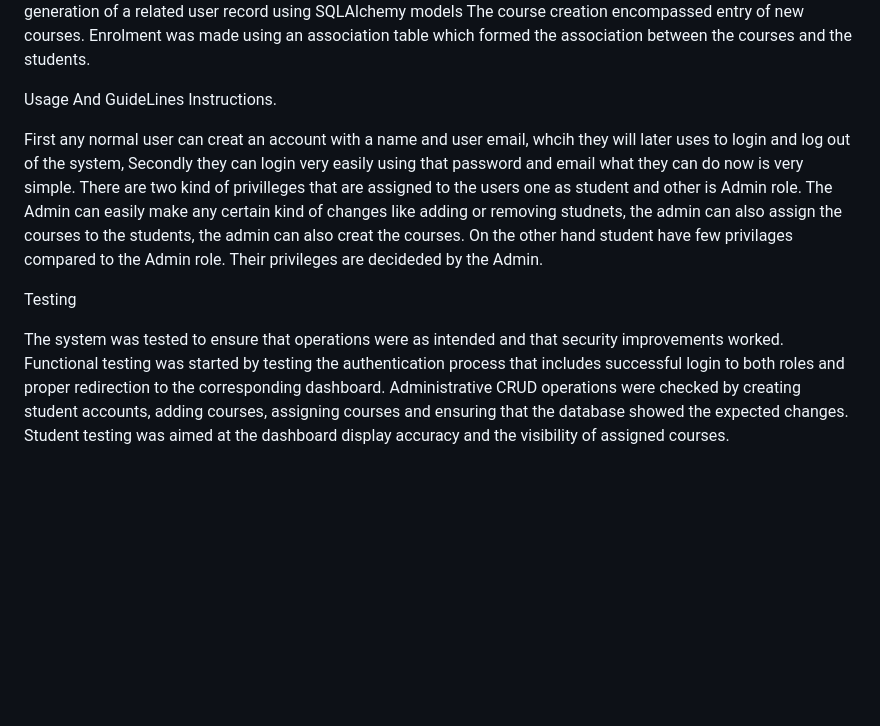
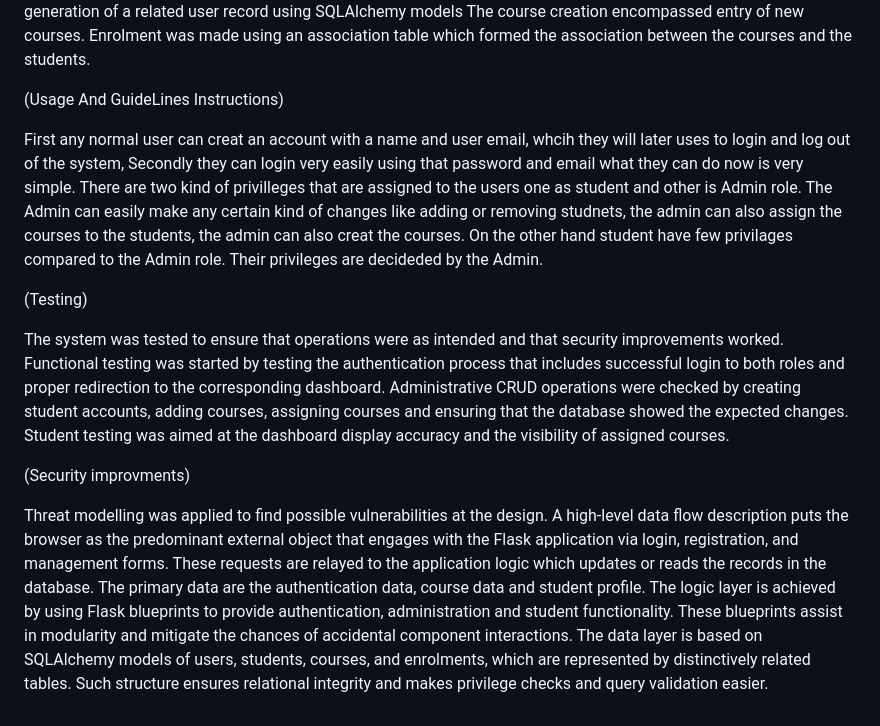
Before and after one commit to MshazaibHassan/secure_scms, a Markdown page: README.md, the part around the change. Rendered like a GitHub page; blank space fills up the shorter version.

```diff
--- a/README.md
+++ b/README.md
@@ -57,16 +57,26 @@ The administrative blueprint introduced the CRUD functions of the students and c
 The course creation encompassed entry of new courses. Enrolment was made using an association table which formed the association between the courses and the students.
 
 
-Usage And GuideLines Instructions.
+(Usage And GuideLines Instructions)
 
 
 First any normal user can creat an account with a name and user email, whcih they will later uses to login and log out of the system,  Secondly they can login very easily using that password and email what they can do now is very simple. There are two kind of privilleges that are assigned to the users one as student and other is Admin role.
 The Admin can easily make any certain kind of changes like adding or removing studnets, the admin can also assign the courses to the students, the admin can also creat the courses.
 On the other hand student have few privilages compared to the Admin role. Their privileges are decideded by the Admin.
 
-Testing
+(Testing)
 
 The system was tested to ensure that operations were as intended and that security improvements worked.
 Functional testing was started by testing the authentication process that includes successful login to both roles and proper redirection to the corresponding dashboard.
 Administrative CRUD operations were checked by creating student accounts, adding courses, assigning courses and ensuring that the database showed the expected changes.
 Student testing was aimed at the dashboard display accuracy and the visibility of assigned courses.
+
+(Security improvments)
+
+Threat modelling was applied to find possible vulnerabilities at the design.
+A high-level data flow description puts the browser as the predominant external object that engages with the Flask application via login, registration, and management forms.
+These requests are relayed to the application logic which updates or reads the records in the database. The primary data are the authentication data, course data and student profile.
+The logic layer is achieved by using Flask blueprints to provide authentication, administration and student functionality.
+These blueprints assist in modularity and mitigate the chances of accidental component interactions.
+The data layer is based on SQLAlchemy models of users, students, courses, and enrolments, which are represented by distinctively related tables.
+Such structure ensures relational integrity and makes privilege checks and query validation easier.
```
